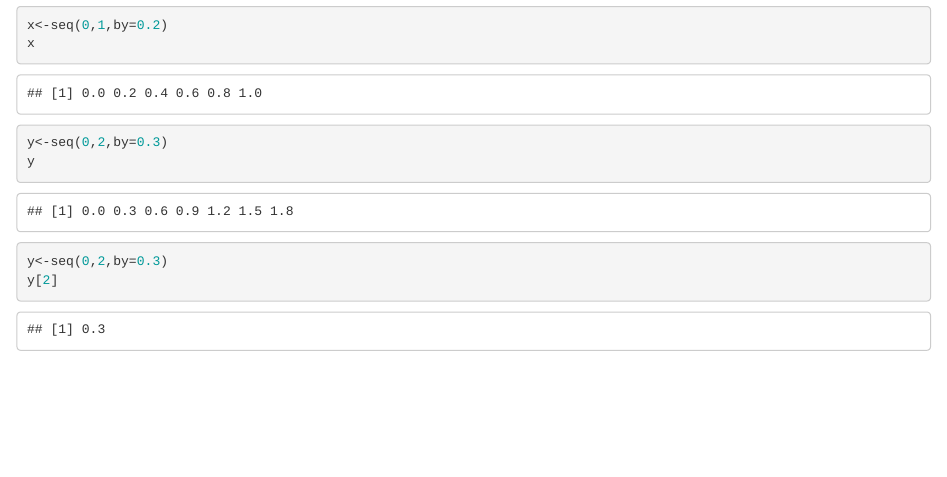
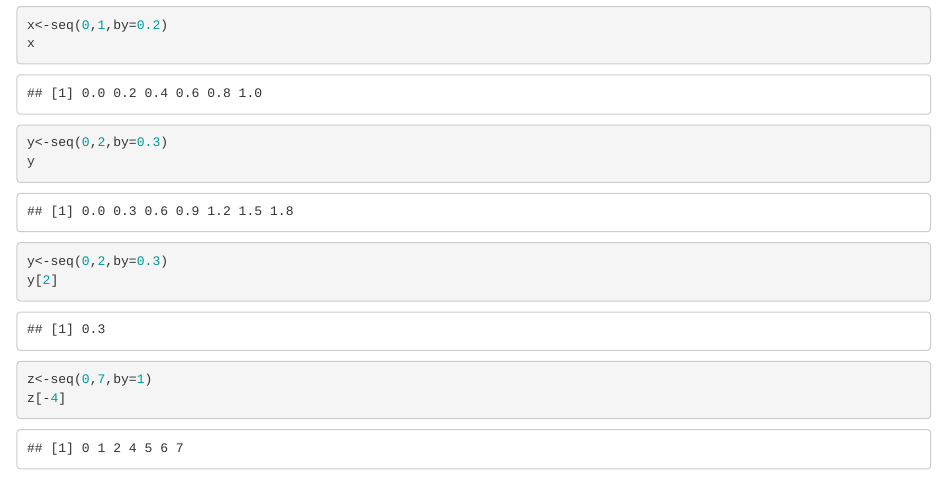
Before and after one commit to dudugoo/myproject, an R Markdown document (week5.Rmd): the page in a window 1100 px wide, from 3600 px down. Rendered offline with R 4.5, knitr and Pandoc, with nearby package versions; code that draws random numbers runs with fixed seeds of ours.

Commit message:
109.10.15week5

````diff
--- a/week5.Rmd
+++ b/week5.Rmd
@@ -102,4 +102,6 @@ y
 y<-seq(0,2,by=0.3)
 y[2]
 
+z<-seq(0,7,by=1)
+z[-4]
 ```
````
